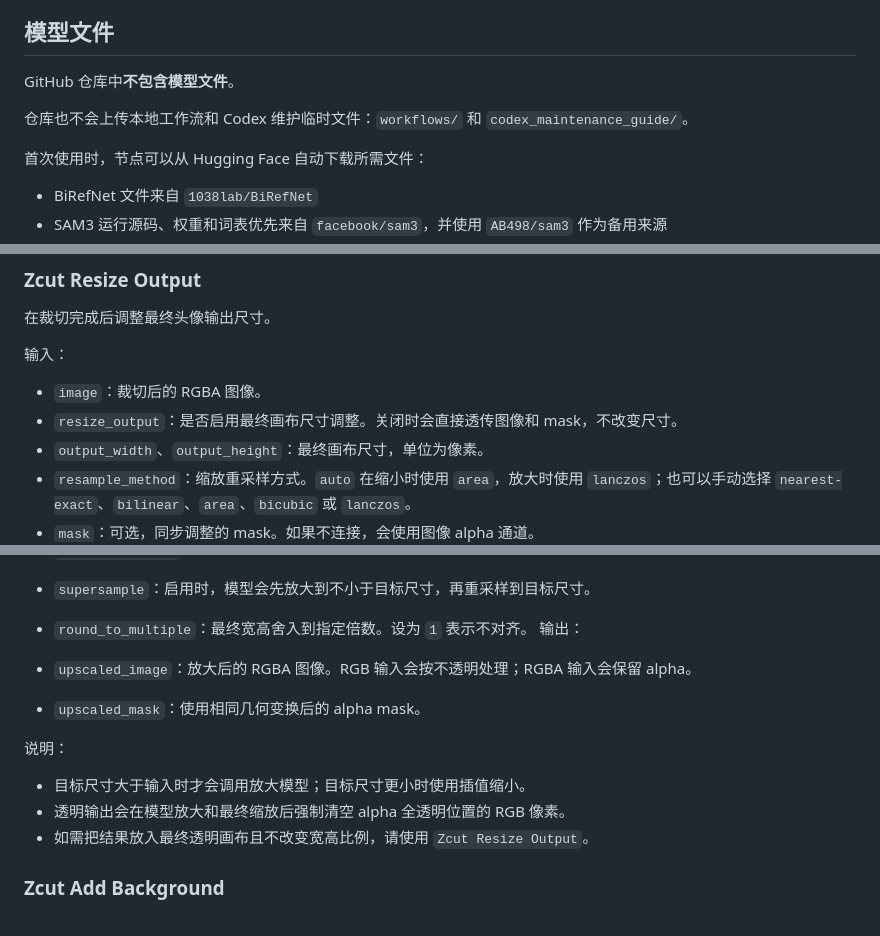
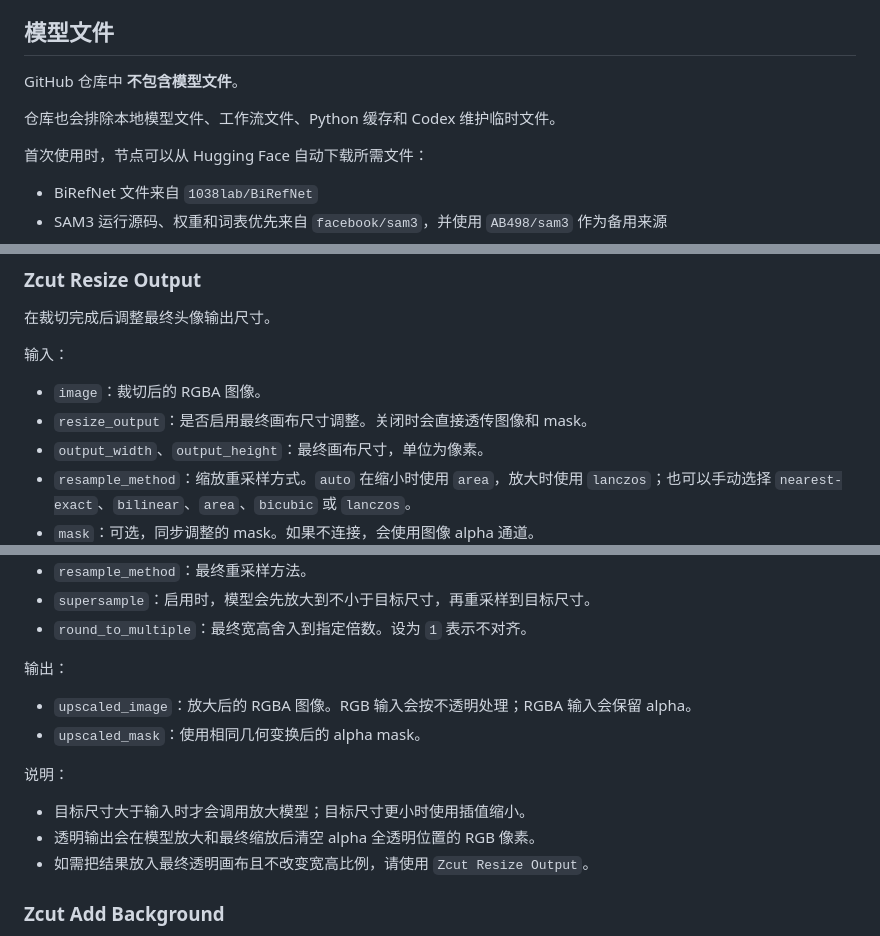
Before and after one commit to doro1106/ComfyUI-Zcut, a Markdown page: README.md, 3 parts joined by grey strips. Rendered like a GitHub page.

```diff
--- a/README.md
+++ b/README.md
@@ -220,9 +227,9 @@ pip install -r requirements.txt
 
 ## 模型文件
 
-GitHub 仓库中**不包含模型文件**。
+GitHub 仓库中 **不包含模型文件**。
 
-仓库也不会上传本地工作流和 Codex 维护临时文件：`workflows/` 和 `codex_maintenance_guide/`。
+仓库也会排除本地模型文件、工作流文件、Python 缓存和 Codex 维护临时文件。
 
 首次使用时，节点可以从 Hugging Face 自动下载所需文件：
 
@@ -284,7 +291,7 @@ ZCUT_SAM3_HF_REPOS=facebook/sam3,AB498/sam3
 输入：
 
 - `image`：裁切后的 RGBA 图像。
-- `resize_output`：是否启用最终画布尺寸调整。关闭时会直接透传图像和 mask，不改变尺寸。
+- `resize_output`：是否启用最终画布尺寸调整。关闭时会直接透传图像和 mask。
 - `output_width`、`output_height`：最终画布尺寸，单位为像素。
 - `resample_method`：缩放重采样方式。`auto` 在缩小时使用 `area`，放大时使用 `lanczos`；也可以手动选择 `nearest-exact`、`bilinear`、`area`、`bicubic` 或 `lanczos`。
 - `mask`：可选，同步调整的 mask。如果不连接，会使用图像 alpha 通道。
@@ -309,6 +316,7 @@ ZCUT_SAM3_HF_REPOS=facebook/sam3,AB498/sam3
 - `resample_method`：最终重采样方法。
 - `supersample`：启用时，模型会先放大到不小于目标尺寸，再重采样到目标尺寸。
 - `round_to_multiple`：最终宽高舍入到指定倍数。设为 `1` 表示不对齐。
+
 输出：
 
 - `upscaled_image`：放大后的 RGBA 图像。RGB 输入会按不透明处理；RGBA 输入会保留 alpha。
@@ -317,7 +325,7 @@ ZCUT_SAM3_HF_REPOS=facebook/sam3,AB498/sam3
 说明：
 
 - 目标尺寸大于输入时才会调用放大模型；目标尺寸更小时使用插值缩小。
-- 透明输出会在模型放大和最终缩放后强制清空 alpha 全透明位置的 RGB 像素。
+- 透明输出会在模型放大和最终缩放后清空 alpha 全透明位置的 RGB 像素。
 - 如需把结果放入最终透明画布且不改变宽高比例，请使用 `Zcut Resize Output`。
 
 ### Zcut Add Background
```
Also changed, not shown: other parts of README.md (+26 -14 lines).
